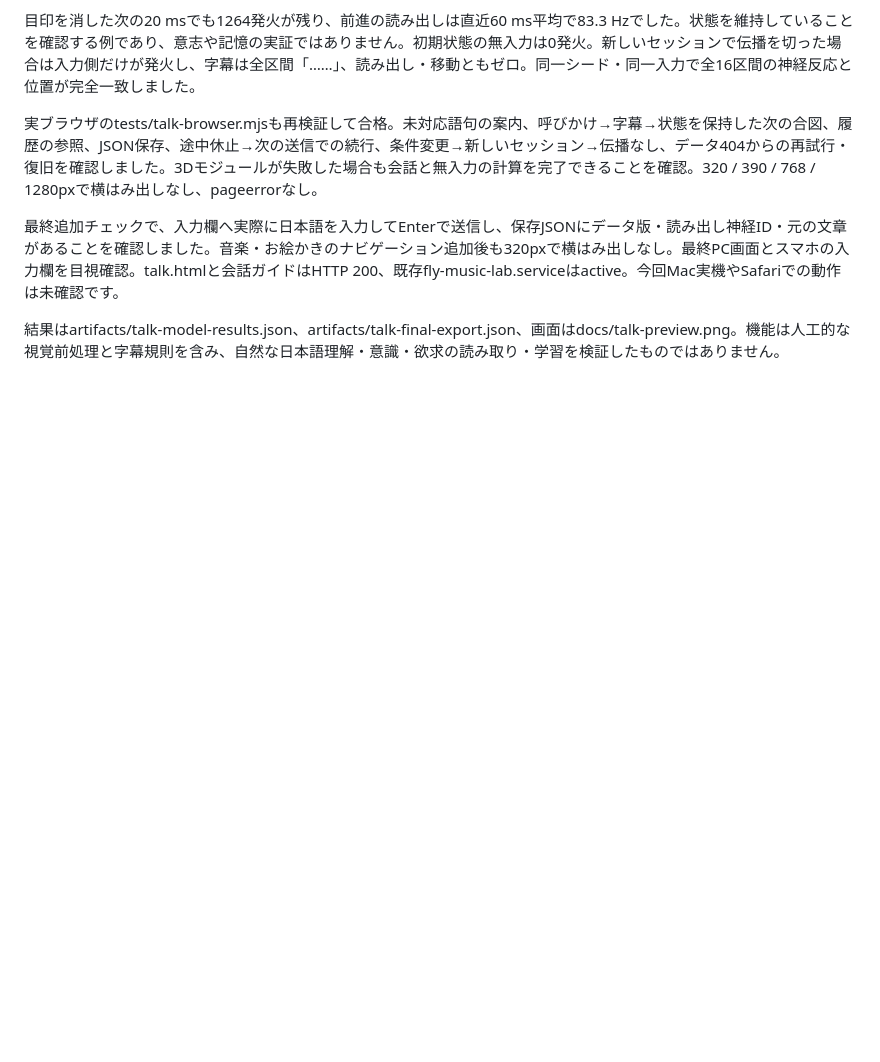
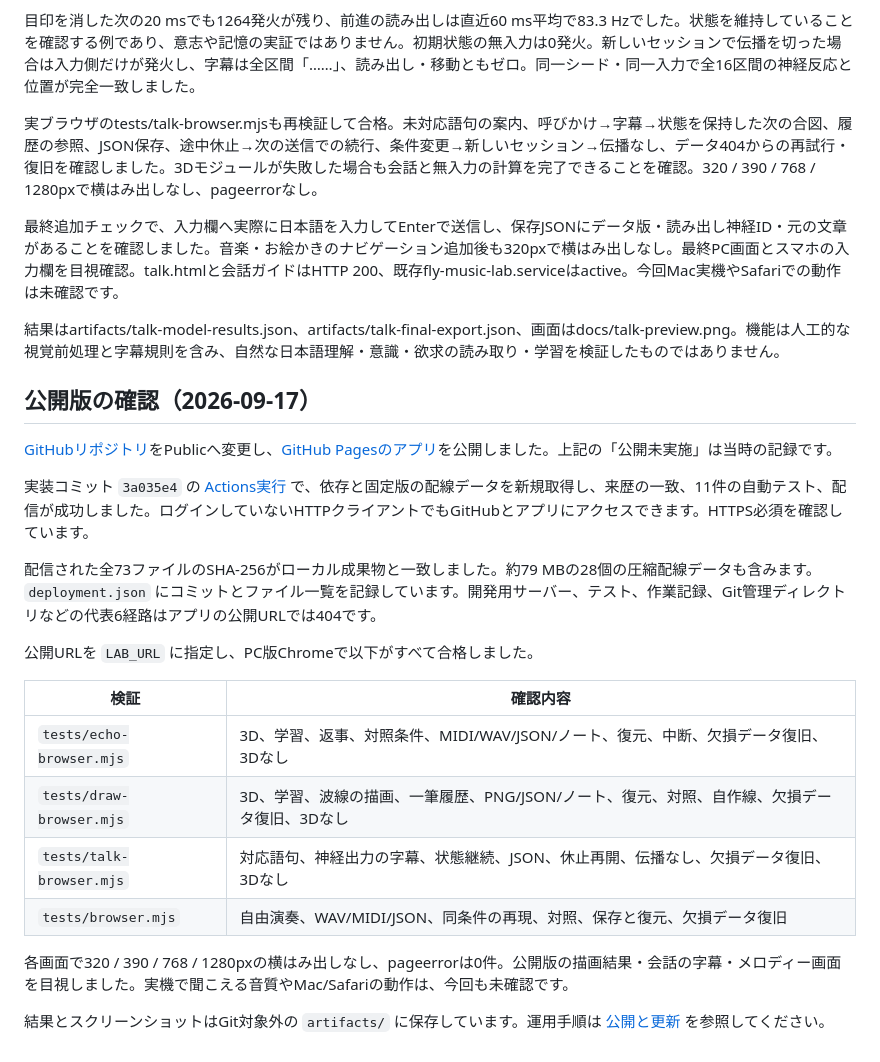
Before and after one commit to HirokiMorimoto0713/fly-music-lab, a Markdown page: docs/verification.md, the part around the change. Rendered like a GitHub page; blank space fills up the shorter version.

Commit message:
Document verified public release and browser checks

```diff
--- a/docs/verification.md
+++ b/docs/verification.md
@@ -138,3 +138,24 @@ npm testの11件が合格。会話の実配線テストでは、DNa02の左右
 最終追加チェックで、入力欄へ実際に日本語を入力してEnterで送信し、保存JSONにデータ版・読み出し神経ID・元の文章があることを確認しました。音楽・お絵かきのナビゲーション追加後も320pxで横はみ出しなし。最終PC画面とスマホの入力欄を目視確認。talk.htmlと会話ガイドはHTTP 200、既存fly-music-lab.serviceはactive。今回Mac実機やSafariでの動作は未確認です。
 
 結果はartifacts/talk-model-results.json、artifacts/talk-final-export.json、画面はdocs/talk-preview.png。機能は人工的な視覚前処理と字幕規則を含み、自然な日本語理解・意識・欲求の読み取り・学習を検証したものではありません。
+
+## 公開版の確認（2026-09-17）
+
+[GitHubリポジトリ](https://github.com/HirokiMorimoto0713/fly-music-lab)をPublicへ変更し、[GitHub Pagesのアプリ](https://hirokimorimoto0713.github.io/fly-music-lab/)を公開しました。上記の「公開未実施」は当時の記録です。
+
+実装コミット `3a035e4` の [Actions実行](https://github.com/HirokiMorimoto0713/fly-music-lab/actions/runs/35191644333) で、依存と固定版の配線データを新規取得し、来歴の一致、11件の自動テスト、配信が成功しました。ログインしていないHTTPクライアントでもGitHubとアプリにアクセスできます。HTTPS必須を確認しています。
+
+配信された全73ファイルのSHA-256がローカル成果物と一致しました。約79 MBの28個の圧縮配線データも含みます。`deployment.json` にコミットとファイル一覧を記録しています。開発用サーバー、テスト、作業記録、Git管理ディレクトリなどの代表6経路はアプリの公開URLでは404です。
+
+公開URLを `LAB_URL` に指定し、PC版Chromeで以下がすべて合格しました。
+
+| 検証 | 確認内容 |
+| --- | --- |
+| `tests/echo-browser.mjs` | 3D、学習、返事、対照条件、MIDI/WAV/JSON/ノート、復元、中断、欠損データ復旧、3Dなし |
+| `tests/draw-browser.mjs` | 3D、学習、波線の描画、一筆履歴、PNG/JSON/ノート、復元、対照、自作線、欠損データ復旧、3Dなし |
+| `tests/talk-browser.mjs` | 対応語句、神経出力の字幕、状態継続、JSON、休止再開、伝播なし、欠損データ復旧、3Dなし |
+| `tests/browser.mjs` | 自由演奏、WAV/MIDI/JSON、同条件の再現、対照、保存と復元、欠損データ復旧 |
+
+各画面で320 / 390 / 768 / 1280pxの横はみ出しなし、pageerrorは0件。公開版の描画結果・会話の字幕・メロディー画面を目視しました。実機で聞こえる音質やMac/Safariの動作は、今回も未確認です。
+
+結果とスクリーンショットはGit対象外の `artifacts/` に保存しています。運用手順は [公開と更新](publishing.md) を参照してください。
```
Also changed, not shown: execution-notes.md (+16 -0 lines).
